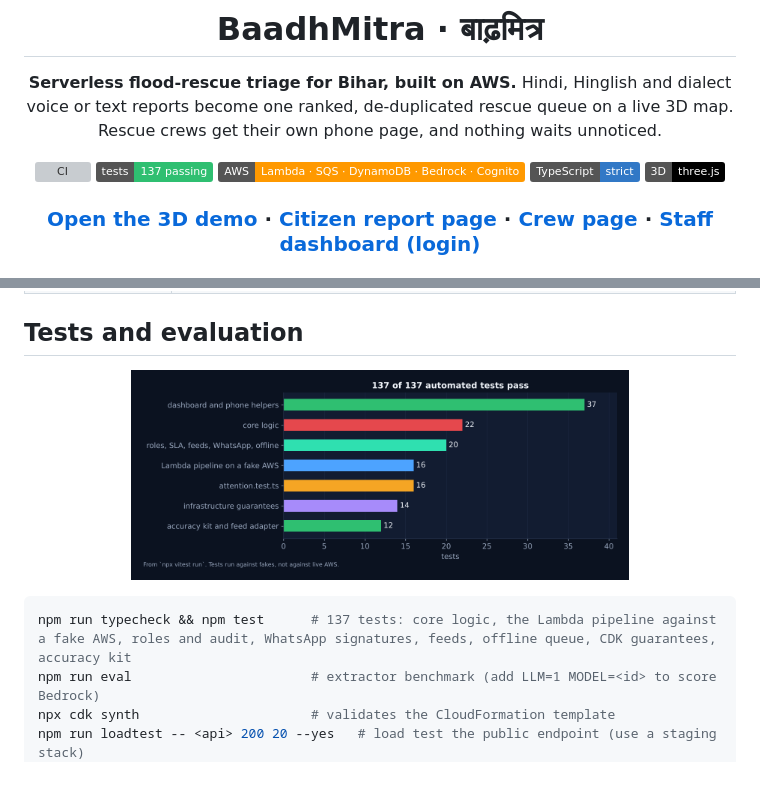
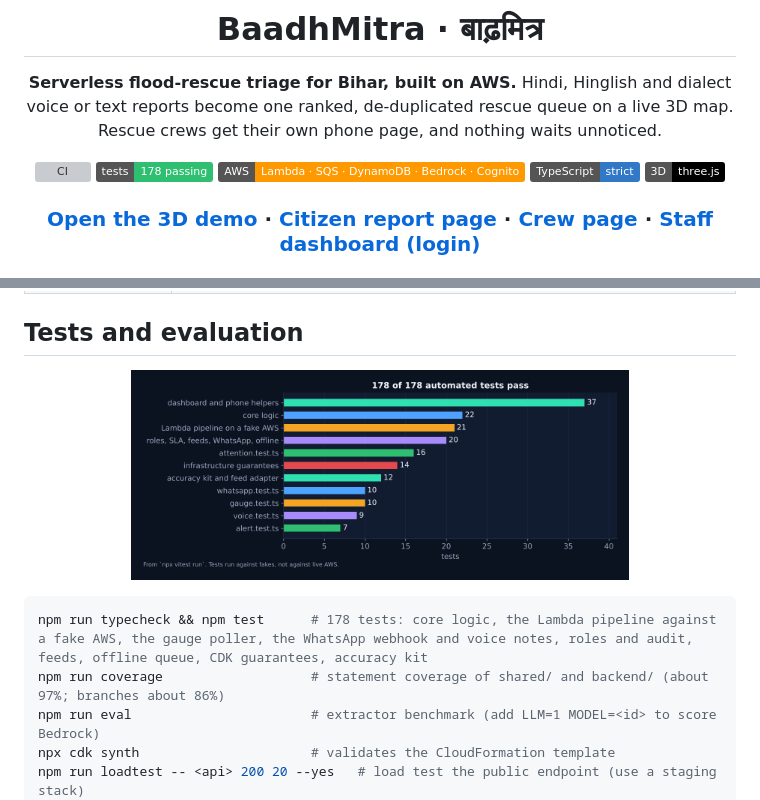
Before and after one commit to abhishek5228/BaadhMitra-Bihar, a Markdown page: README.md, 2 parts joined by grey strips. Drawn GitHub-style; pictures changed too: docs/assets/g-tests.png; badges without logos; blank space fills up the shorter version; grey boxes are pictures that could not be loaded.

Commit message:
README: 178 tests, coverage command, and what the new tests cover

````diff
--- a/README.md
+++ b/README.md
@@ -8,7 +8,7 @@
 Hindi, Hinglish and dialect voice or text reports become one ranked, de-duplicated rescue queue on a live 3D map. Rescue crews get their own phone page, and nothing waits unnoticed.
 
 [![CI](https://github.com/antrikakashyap/baadhmitra/actions/workflows/ci.yml/badge.svg)](https://github.com/antrikakashyap/baadhmitra/actions/workflows/ci.yml)
-![tests](https://img.shields.io/badge/tests-137%20passing-2fbf71)
+![tests](https://img.shields.io/badge/tests-178%20passing-2fbf71)
 ![AWS](https://img.shields.io/badge/AWS-Lambda%20%C2%B7%20SQS%20%C2%B7%20DynamoDB%20%C2%B7%20Bedrock%20%C2%B7%20Cognito-ff9900)
 ![TypeScript](https://img.shields.io/badge/TypeScript-strict-3178c6)
 ![three.js](https://img.shields.io/badge/3D-three.js-black)
@@ -244,6 +244,7 @@ flowchart LR
 
 ```bash
-npm run typecheck && npm test      # 137 tests: core logic, the Lambda pipeline against a fake AWS, roles and audit, WhatsApp signatures, feeds, offline queue, CDK guarantees, accuracy kit
+npm run typecheck && npm test      # 178 tests: core logic, the Lambda pipeline against a fake AWS, the gauge poller, the WhatsApp webhook and voice notes, roles and audit, feeds, offline queue, CDK guarantees, accuracy kit
+npm run coverage                   # statement coverage of shared/ and backend/ (about 97%; branches about 86%)
 npm run eval                       # extractor benchmark (add LLM=1 MODEL=<id> to score Bedrock)
 npx cdk synth                      # validates the CloudFormation template
 npm run loadtest -- <api> 200 20 --yes   # load test the public endpoint (use a staging stack)
````
Also changed, not shown: other parts of README.md (+1 -1 lines), 1 other file.
